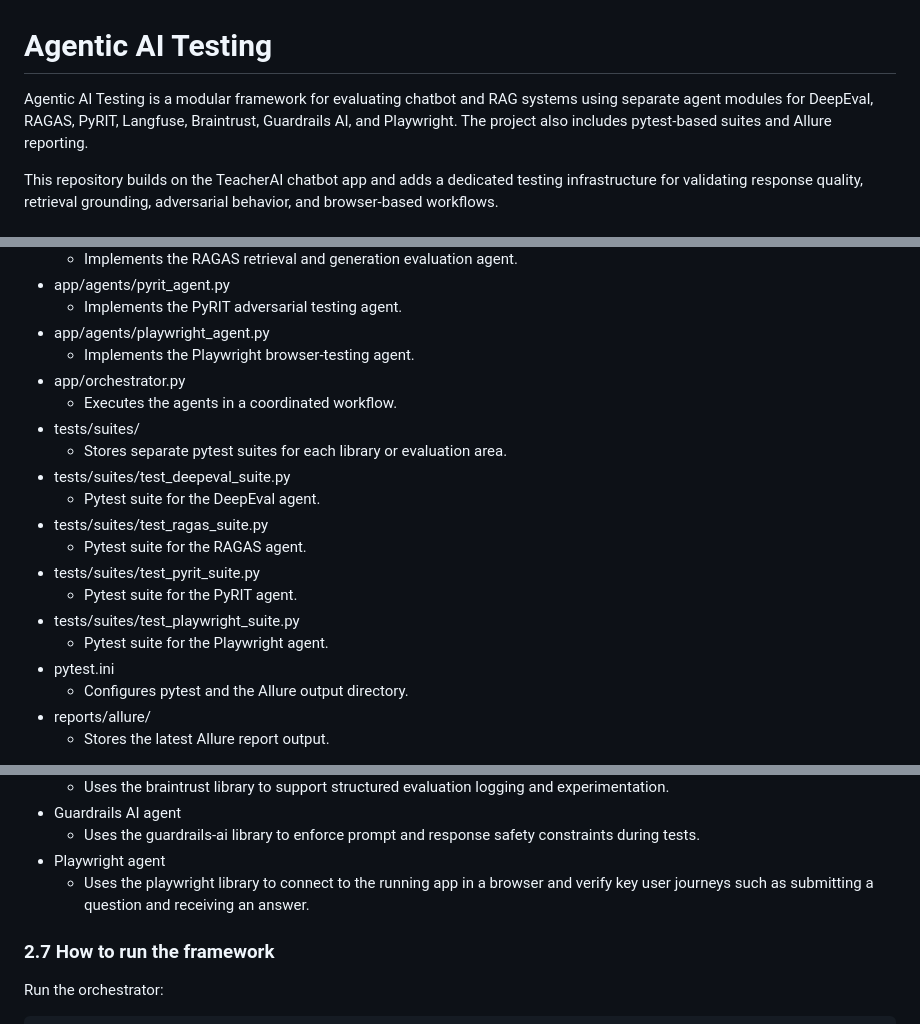
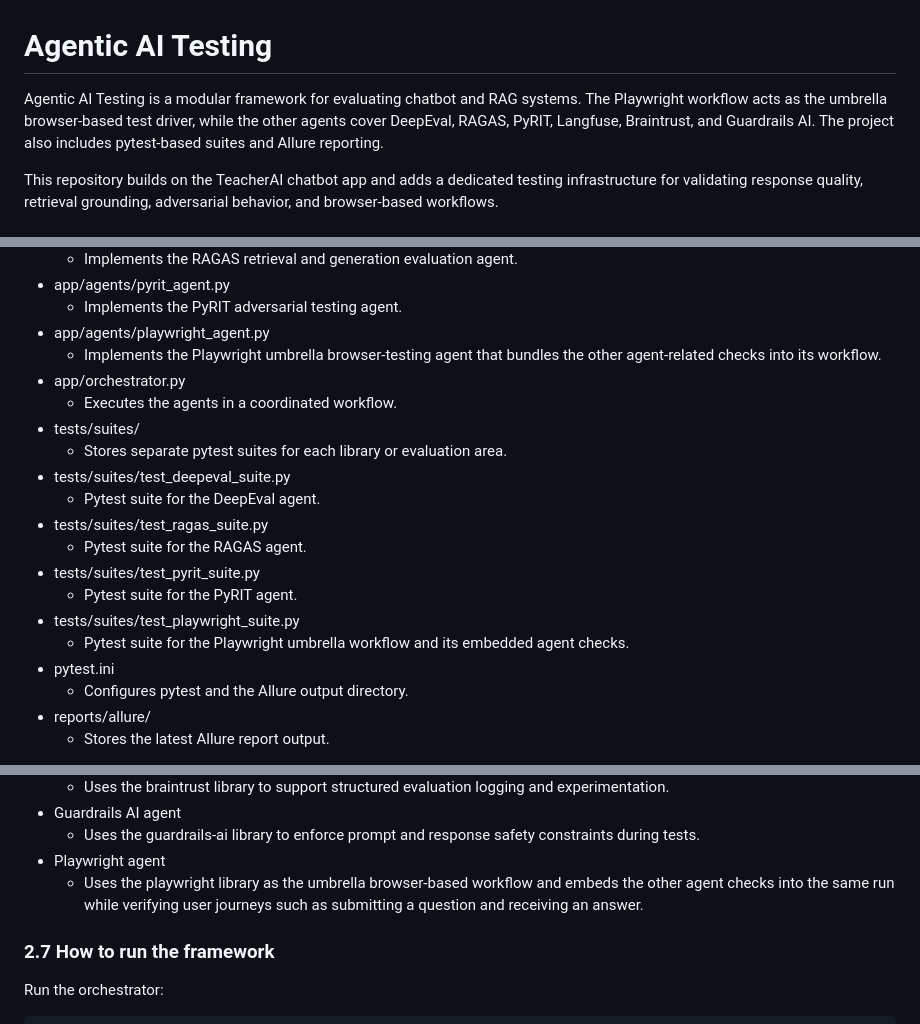
Before and after one commit to someshjain8157/Agentic-AI-Testing, a Markdown page: README.md, 3 parts joined by grey strips. Drawn GitHub-style.

```diff
--- a/README.md
+++ b/README.md
@@ -1,6 +1,6 @@
 # Agentic AI Testing
 
-Agentic AI Testing is a modular framework for evaluating chatbot and RAG systems using separate agent modules for DeepEval, RAGAS, PyRIT, Langfuse, Braintrust, Guardrails AI, and Playwright. The project also includes pytest-based suites and Allure reporting.
+Agentic AI Testing is a modular framework for evaluating chatbot and RAG systems. The Playwright workflow acts as the umbrella browser-based test driver, while the other agents cover DeepEval, RAGAS, PyRIT, Langfuse, Braintrust, and Guardrails AI. The project also includes pytest-based suites and Allure reporting.
 
 This repository builds on the TeacherAI chatbot app and adds a dedicated testing infrastructure for validating response quality, retrieval grounding, adversarial behavior, and browser-based workflows.
 
@@ -335,7 +335,7 @@ pip install pytest allure-pytest
 - app/agents/pyrit_agent.py
   - Implements the PyRIT adversarial testing agent.
 - app/agents/playwright_agent.py
-  - Implements the Playwright browser-testing agent.
+  - Implements the Playwright umbrella browser-testing agent that bundles the other agent-related checks into its workflow.
 - app/orchestrator.py
   - Executes the agents in a coordinated workflow.
 - tests/suites/
@@ -347,7 +347,7 @@ pip install pytest allure-pytest
 - tests/suites/test_pyrit_suite.py
   - Pytest suite for the PyRIT agent.
 - tests/suites/test_playwright_suite.py
-  - Pytest suite for the Playwright agent.
+  - Pytest suite for the Playwright umbrella workflow and its embedded agent checks.
 - pytest.ini
   - Configures pytest and the Allure output directory.
 - reports/allure/
@@ -434,7 +434,7 @@ When you run the framework, the following artifacts are produced:
 - Guardrails AI agent
   - Uses the guardrails-ai library to enforce prompt and response safety constraints during tests.
 - Playwright agent
-  - Uses the playwright library to connect to the running app in a browser and verify key user journeys such as submitting a question and receiving an answer.
+  - Uses the playwright library as the umbrella browser-based workflow and embeds the other agent checks into the same run while verifying user journeys such as submitting a question and receiving an answer.
 
 ### 2.7 How to run the framework
 
```
Also changed, not shown: README-agentic-testing.md (added, +15 -0 lines), 1 other file.
